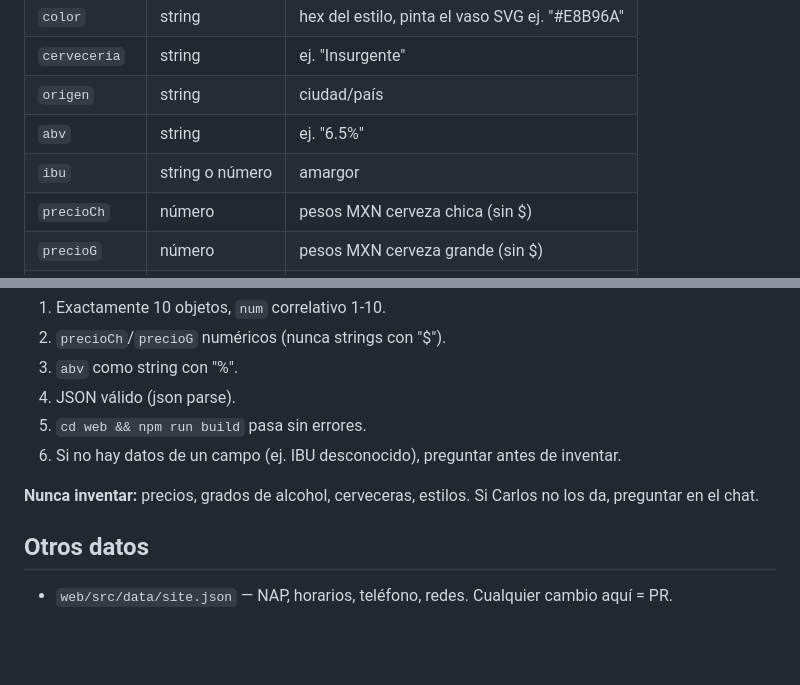
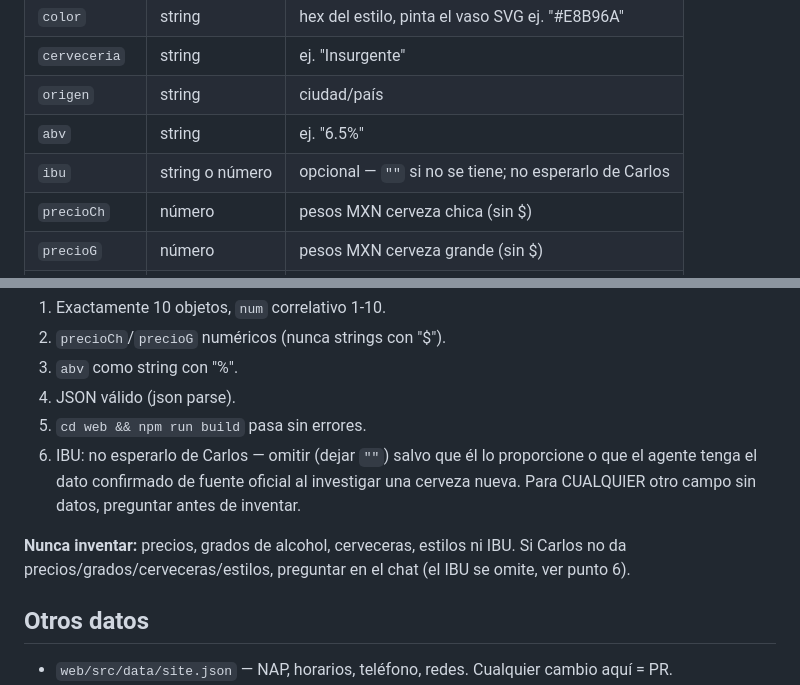
Before and after one commit to carlos-etienne/vecindario, a Markdown page: AGENTS.md, 2 parts joined by grey strips. GitHub-like rendering; blank space fills up the shorter version.

Commit message:
Manual: política IBU actualizada (omitir salvo dato propio o confirmado)

```diff
--- a/AGENTS.md
+++ b/AGENTS.md
@@ -23,7 +23,7 @@ Array de 10 objetos, uno por tap. Campos:
 | `cerveceria` | string | ej. "Insurgente" |
 | `origen` | string | ciudad/país |
 | `abv` | string | ej. "6.5%" |
-| `ibu` | string o número | amargor |
+| `ibu` | string o número | opcional — `""` si no se tiene; no esperarlo de Carlos |
 | `precioCh` | número | pesos MXN cerveza chica (sin $) |
 | `precioG` | número | pesos MXN cerveza grande (sin $) |
 | `badges` | array | ej. ["Nueva", "Local"] — vacío si ninguno |
@@ -36,9 +36,9 @@ Array de 10 objetos, uno por tap. Campos:
 3. `abv` como string con "%".
 4. JSON válido (json parse).
 5. `cd web && npm run build` pasa sin errores.
-6. Si no hay datos de un campo (ej. IBU desconocido), preguntar antes de inventar.
+6. IBU: no esperarlo de Carlos — omitir (dejar `""`) salvo que él lo proporcione o que el agente tenga el dato confirmado de fuente oficial al investigar una cerveza nueva. Para CUALQUIER otro campo sin datos, preguntar antes de inventar.
 
-**Nunca inventar:** precios, grados de alcohol, cerveceras, estilos. Si Carlos no los da, preguntar en el chat.
+**Nunca inventar:** precios, grados de alcohol, cerveceras, estilos ni IBU. Si Carlos no da precios/grados/cerveceras/estilos, preguntar en el chat (el IBU se omite, ver punto 6).
 
 ## Otros datos
 
```
